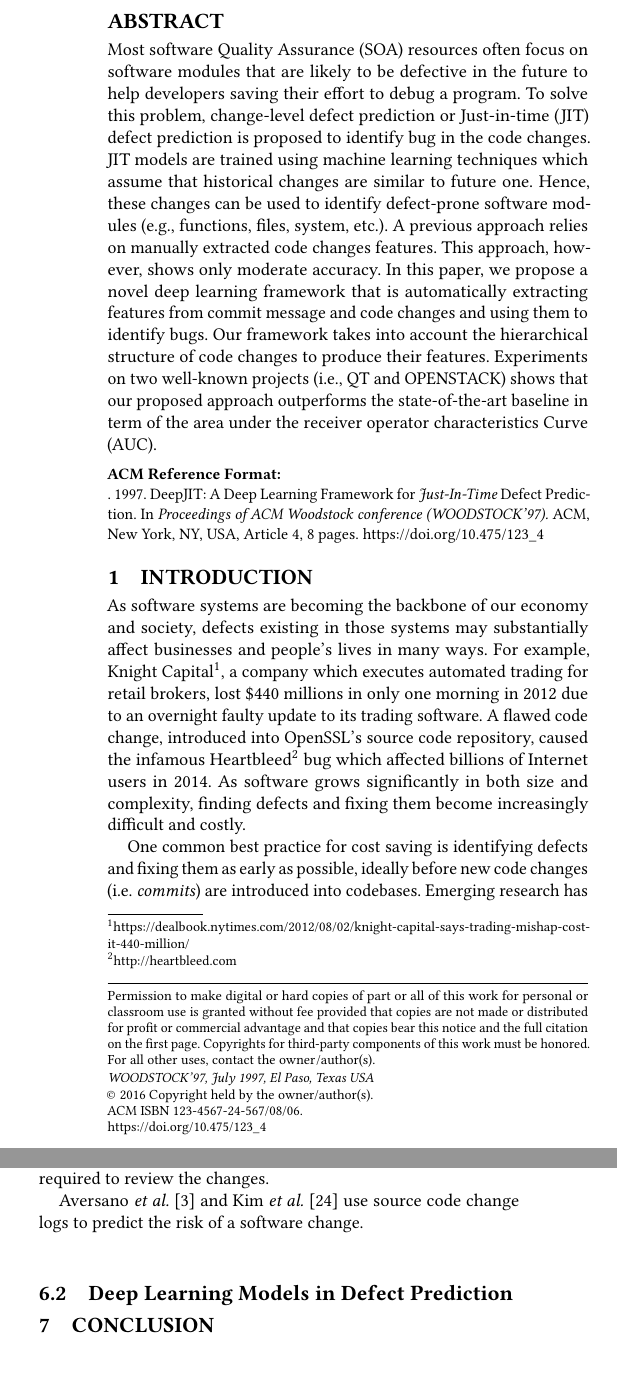
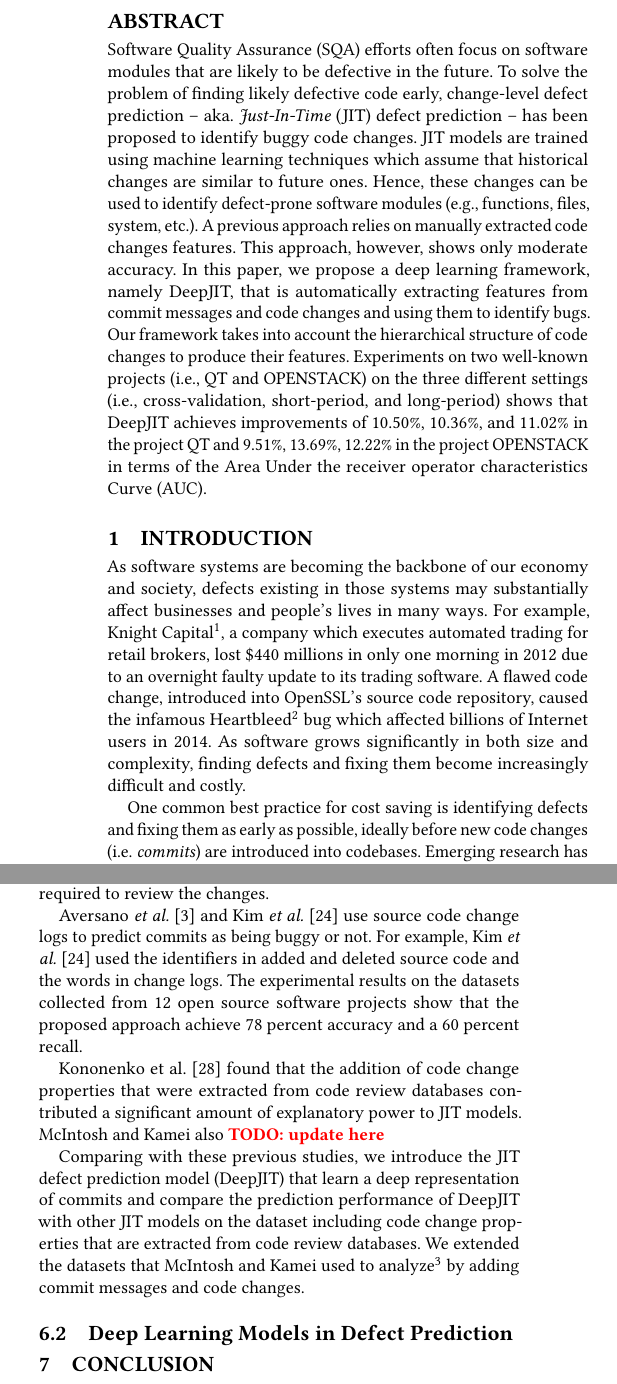
Before and after one commit to hvdthong/Just-in-time-DF-paper, a LaTeX paper (main.tex, which reads abstract.tex, introduction.tex, related.tex): two parts of the columns of pages 1 and 7 of 8 before the commit and two parts of the columns of pages 1 and 7 of 9 after it, joined at a grey line, cut so that both start at the same text. Compiled offline with pdfLaTeX.

Commit message:
Updates from ShareLaTeX

```diff
--- a/abstract.tex
+++ b/abstract.tex
@@ -1,3 +1,3 @@
 \begin{abstract}
-Most software Quality Assurance (SOA) resources often focus on software modules that are likely to be defective in the future to help developers saving their effort to debug a program. To solve this problem, change-level defect prediction or Just-in-time (JIT) defect prediction is proposed to identify bug in the code changes. JIT models are trained using machine learning techniques which assume that historical changes are similar to future one. Hence, these changes can be used to identify defect-prone software modules (e.g., functions, files, system, etc.). A previous approach relies on manually extracted code changes features. This approach, however, shows only moderate accuracy. In this paper, we propose a novel deep learning framework that is automatically extracting features from commit message and code changes and using them to identify bugs. Our framework takes into account the hierarchical structure of code changes to produce their features. Experiments on two well-known projects (i.e., QT and OPENSTACK) shows that our proposed approach outperforms the state-of-the-art baseline in term of the area under the receiver operator characteristics Curve (AUC).
+Software Quality Assurance (SQA) efforts often focus on software modules that are likely to be defective in the future. To solve the problem of finding likely defective code early, change-level defect prediction -- aka. \emph{Just-In-Time} (JIT) defect prediction -- has been proposed to identify buggy code changes. JIT models are trained using machine learning techniques which assume that historical changes are similar to future ones. Hence, these changes can be used to identify defect-prone software modules (e.g., functions, files, system, etc.). A previous approach relies on manually extracted code changes features. This approach, however, shows only moderate accuracy. In this paper, we propose a deep learning framework, namely DeepJIT, that is automatically extracting features from commit messages and code changes and using them to identify bugs. Our framework takes into account the hierarchical structure of code changes to produce their features. Experiments on two well-known projects (i.e., QT and OPENSTACK) on the three different settings (i.e., cross-validation, short-period, and long-period) shows that DeepJIT achieves improvements of 10.50\%, 10.36\%, and 11.02\% in the project QT and 9.51\%, 13.69\%, 12.22\% in the project OPENSTACK in terms of the Area Under the receiver operator characteristics Curve (AUC).
 \end{abstract}
--- a/introduction.tex
+++ b/introduction.tex
@@ -2,10 +2,10 @@
 \label{sec:intro}
 As software systems are becoming the backbone of our economy and society, defects existing in those systems may substantially affect businesses and people's lives  in many ways. For example, Knight Capital\footnote{https://dealbook.nytimes.com/2012/08/02/knight-capital-says-trading-mishap-cost-it-440-million/}, a company which executes automated trading  for retail brokers, lost \$440 millions in only one morning in 2012 due to an overnight faulty update to its trading software. A flawed code change, introduced into OpenSSL's source code repository, caused the infamous Heartbleed\footnote{http://heartbleed.com} bug which affected billions of Internet users in 2014. As software grows significantly in both size and complexity, finding defects and fixing them become increasingly difficult and costly.
 
-One common best practice for cost saving is identifying defects and fixing them as early as possible, ideally before new code changes (i.e. \emph{commits}) are introduced into codebases. Emerging research has thus developed \emph{Just-In-Time} (JIT) defect prediction models and techniques which help software engineers and testers to quickly narrow down the most likely defective commits to a software codebase~\cite{KameiS16,D'Ambros:2012:EDP}. JIT defect prediction tools helps provide early feedback to software developer, and prioritize and optimize effort for inspection and (regression) testing, especially when facing with deadlines and limited resources. They have therefore been integrated into the development practice at large software organizations such as Avaya \cite{Mockus2000}, Blackberry \cite{Shihab:2012:ISR}, and Cisco \cite{Tantithamthavorn:2015:IMP}.
+One common best practice for cost saving is identifying defects and fixing them as early as possible, ideally before new code changes (i.e. \emph{commits}) are introduced into codebases. Emerging research has thus developed \emph{Just-In-Time} (JIT) defect prediction models and techniques which help software engineers and testers to quickly narrow down the most likely defective commits to a software codebase~\cite{KameiS16,D'Ambros:2012:EDP}. JIT defect prediction tools help provide early feedback to software developers to prioritize and optimize effort for inspection and (regression) testing, especially when facing with deadlines and limited resources. They have therefore been integrated into the development practice at large software organizations such as Avaya \cite{Mockus2000}, Blackberry \cite{Shihab:2012:ISR}, and Cisco \cite{Tantithamthavorn:2015:IMP}.
 
-Machine learning techniques have been widely used in existing work for building JIT defect prediction models. A common theme of existing work (e.g. \cite{Kamei:2013:LES,Kim:2008:CSC,Kononenko:2015,Mockus2000,McIntosh:2018:FCM}) is carefully crafting a set of features representing a code change, and using them as defectiveness predictors. Those features are mostly derived from the properties of code changes, such as the change size (e.g. lines added or deleted), the change scope (e.g. the number of files or directories modified), the history of changes (e.g. the number of prior changes to the updated files), track record of the author and code reviewers, and the activeness of the code review of the change. Those features are then used by a traditional classifier (e.g. Random Forests or Logistic Regression) to predict the defectiveness of code changes A recent work \cite{Yang:2015:DLJ}  used a deep learning model (i.e. Deep Belief Network) to improve the performance of JIT defect prediction models. Their approach does not, however, leverage the true notions of deep learning. They still used the same set of features that are manually engineered as in previous work, and their model is \emph{not} end-to-end trainable.
+Machine learning techniques have been widely used in existing work for building JIT defect prediction models. A common theme of existing work (e.g. \cite{Kamei:2013:LES,Kim:2008:CSC,Kononenko:2015,Mockus2000,McIntosh:2018:FCM}) is carefully crafting a set of features representing a code change, and using them as defectiveness predictors. Those features are mostly derived from properties of code changes, such as change size (e.g. lines added or deleted), change scope (e.g. number of files or directories modified), history of changes (e.g. number of prior changes to the updated files), track record of the author and code reviewers, and activeness of the code review of the change. This set of features is then used as an input to a traditional classifier (e.g. Random Forest or Logistic Regression) to predict the defectiveness of code changes A recent work \cite{Yang:2015:DLJ}  used a deep learning model (i.e. Deep Belief Network) to improve the performance of JIT defect prediction models. Their approach does not, however, leverage the true notions of deep learning. They still used the same set of features that are manually engineered as in previous work, and their model is \emph{not} end-to-end trainable.
 
-The metric-based features however do not represent the semantic and syntactical structure of the actual code changes. In many cases, two different code changes which have the exactly same metrics (e.g. the number of lines added and deleted) may generate different behaviour when executed, and thus have a different likelihood of defectiveness. Previous studies have showed the usefulness of harvesting the syntactical structure and semantic information hidden in source code to perform various software engineering tasks such as code completion, bug detection and defect prediction \cite{Wang:2016:ALS,Tu:2014:LS,Nguyen:2015:GSL,Hindle:2012:NS,Li:2005:PAE}. This information may enrich representations for defective code changes, and thus improve JIT defect prediction.
+The metric-based features however do not represent the semantic and syntactical structure of the actual code changes. In many cases, two different code changes which have exactly the same metrics (e.g. the number of lines added and deleted) may generate different behaviour when executed, and thus have a different likelihood of defectiveness. Previous studies have showed the usefulness of harvesting the syntactical structure and semantic information hidden in source code to perform various software engineering tasks such as code completion, bug detection and defect prediction \cite{Wang:2016:ALS,Tu:2014:LS,Nguyen:2015:GSL,Hindle:2012:NS,Li:2005:PAE}. This information may enrich representations for defective code changes, and thus improve JIT defect prediction.
 
 In this paper, we present a new JIT defect prediction model (namely DeepJIT) which leverages the powerful deep learning Convolution Neural Network (CNN) architecture to learn a deep representation of commits. Our model processes both a commit message (in natural language) and the associated code changes (in programming languages) and automatically semantic features which represent the ``meaning'' of the commit. This approach removes software practitioners from manually designing and extracting features, as done in previous work. DeepJIT is a fully end-to-end trainable system where raw data signals (e.g. words or code tokens) are passed from input nodes up to the final output node for predicting defectiveness, and prediction errors are back propagated from the output node down to the input layer.
--- a/main.tex
+++ b/main.tex
@@ -8,11 +8,15 @@
 
 \newcommand{\cmt}[1]{\textbf{\textcolor{red}{#1}}}
 
+\renewcommand\footnotetextcopyrightpermission[1]{} % removes footnote with conference information in first column
+\settopmatter{printacmref=false}
+\pagestyle{plain} % removes running headers
+
 % Copyright
-%\setcopyright{none}
+\setcopyright{none}
 %\setcopyright{acmcopyright}
 %\setcopyright{acmlicensed}
-\setcopyright{rightsretained}
+% \setcopyright{rightsretained}
 %\setcopyright{usgov}
 %\setcopyright{usgovmixed}
 %\setcopyright{cagov}
@@ -20,6 +24,6 @@
 
 
 % DOI
-\acmDOI{10.475/123_4}
+% \acmDOI{10.475/123_4}
 
 % ISBN
@@ -27,8 +31,8 @@
 
 %Conference
-\acmConference[WOODSTOCK'97]{ACM Woodstock conference}{July 1997}{El
-  Paso, Texas USA}
-\acmYear{1997}
-\copyrightyear{2016}
+% \acmConference[WOODSTOCK'97]{ACM Woodstock conference}{July 1997}{El
+%   Paso, Texas USA}
+% \acmYear{1997}
+% \copyrightyear{2016}
 
 
--- a/related.tex
+++ b/related.tex
@@ -3,10 +3,13 @@
 \subsection{JIT Defect Prediction}
 Some previous studies focus on change-level defect prediction (i.e., JIT defect prediction). For example, Mockus and Weiss~\cite{Mockus2000} predict commits as being buggy or not in an industrial project. They use metric-based features, such as the number of subsystems touched, the number of files modified, the number of lines of added code, and the number of modification requests. Motivated by their previous work, Kamei et al.~\cite{Kamei:2013:LES} built upon the set of code change features, reporting that the addition of a variety of features that were extracted from the Version Control System (VCS) and the Issue Tracking System (ITS) helped to improve the prediction accuracy. They conduct an empirical study of the effectiveness of JIT defect prediction on a set of six open source and five commercial projects and also evaluate their findings when considering the effort required to review the changes.
 
-Aversano \emph{et al.}~\cite{Aversano2007} and Kim \emph{et al.}~\cite{Kim2008} use source code change logs to predict the risk of a software change.
-%For example, Kim \emph{et al.} {Yasu: I will work from here.}
+Aversano \emph{et al.}~\cite{Aversano2007} and Kim \emph{et al.}~\cite{Kim2008} use source code change logs to predict commits as being buggy or not. For example, Kim \emph{et al.}~\cite{Kim2008} used the identifiers in added and deleted source code and the words in change logs. The experimental results on the datasets collected from 12 open source software projects show that the proposed approach achieve 78 percent accuracy and a 60 percent recall.
 
-%Kononenko et al.~\cite{}  also found that the addition of code change properties that were extracted from code review databases contributed a significant amount of explanatory power to JIT models. McIntosh and Kamei also ... We extend...
+Kononenko et al.~\cite{Kononenko:2015} found that the addition of code change properties that were extracted from code review databases contributed a significant amount of explanatory power to JIT models. McIntosh and Kamei also
+\cmt{TODO: update here}
+%The importance of impactful families of code change properties like Size and Review are consistently under/overestimated in the studied systems.
+
+Comparing with these previous studies, we introduce the JIT defect prediction model (DeepJIT) that learn a deep representation of commits and compare the prediction performance of DeepJIT with other JIT models on the dataset including code change properties that are extracted from code review databases. We extended the datasets that McIntosh and Kamei used to analyze\footnote{\url{https://github.com/software-rebels/JITMovingTarget}} by adding commit messages and code changes.
 
 \subsection{Deep Learning Models in Defect Prediction}
 
```
Also changed, not shown: approach.tex (+7 -1 lines), experiment.tex (+6 -3 lines), motivation.tex (+1 -1 lines), introduction.tex (2 more changed lines), main.tex (6 more changed lines).
